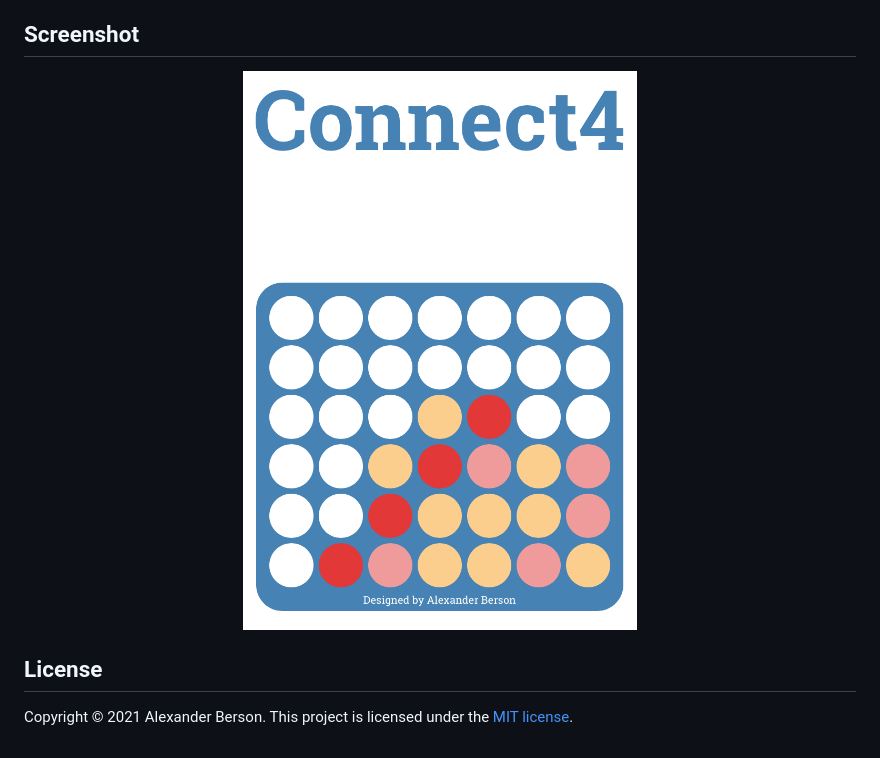
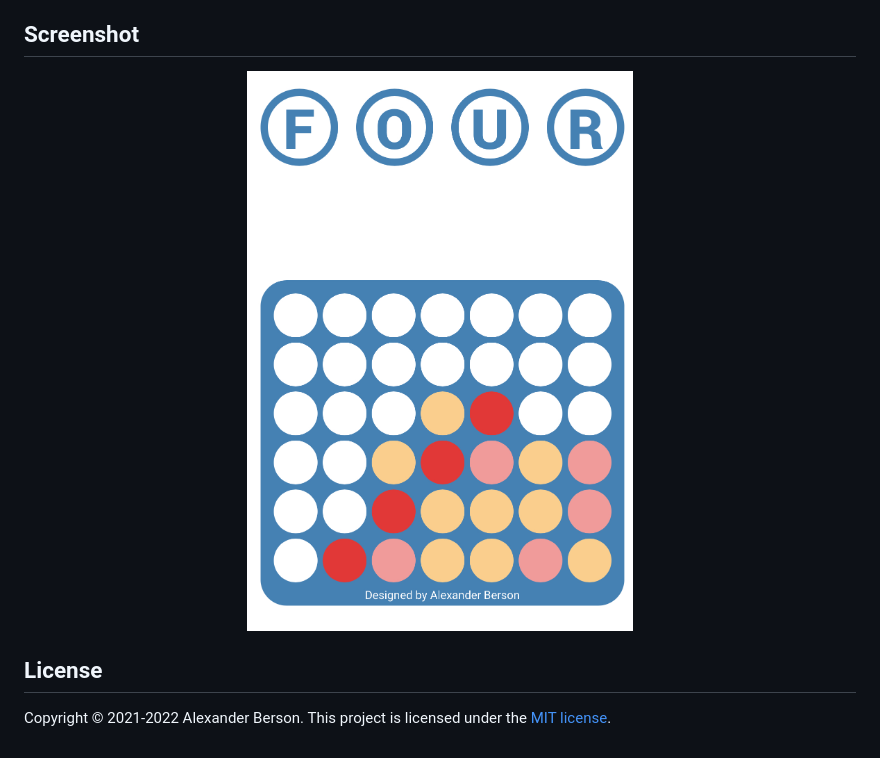
Before and after one commit to alex-berson/connect-4, a Markdown page: README.md, the part around the change. GitHub-like rendering; pictures changed too: images/screenshot.png.

```diff
--- a/README.md
+++ b/README.md
@@ -16,4 +16,4 @@ You can [play Connect 4 against the AI online](https://alex-berson.github.io/con
 
 ## License
 
-Copyright &copy; 2021 Alexander Berson. This project is licensed under the [MIT license](LICENSE.txt "MIT License").
+Copyright &copy; 2021-2022 Alexander Berson. This project is licensed under the [MIT license](LICENSE.txt "MIT License").
```
Also changed, not shown: 12 other files.
